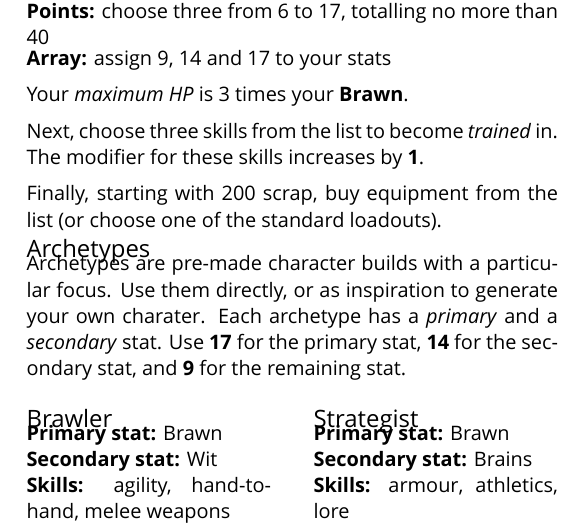
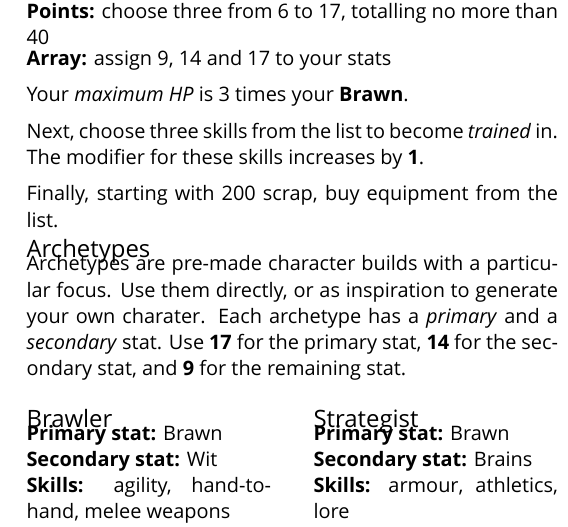
Before and after one commit to apaleslimghost/Outback, a LaTeX document (cheatsheet.tex, which reads sections/characters/creation.tex): part of one column of page 3 of 3, cut so that both start at the same text. Compiled offline with XeLaTeX; a missing font is replaced by an installed copy or a similar font.

Commit message:
remove redundant information

```diff
--- a/sections/characters/creation.tex
+++ b/sections/characters/creation.tex
@@ -10,4 +10,4 @@ Your \emph{maximum HP} is 3 times your \stat{Brawn}.
 
 Next, choose three skills from the list to become \emph{trained} in. The modifier for these skills increases by \textbf{1}.
 
-Finally, starting with 200 scrap, buy equipment from the list (or choose one of the standard loadouts).
+Finally, starting with 200 scrap, buy equipment from the list.
```
